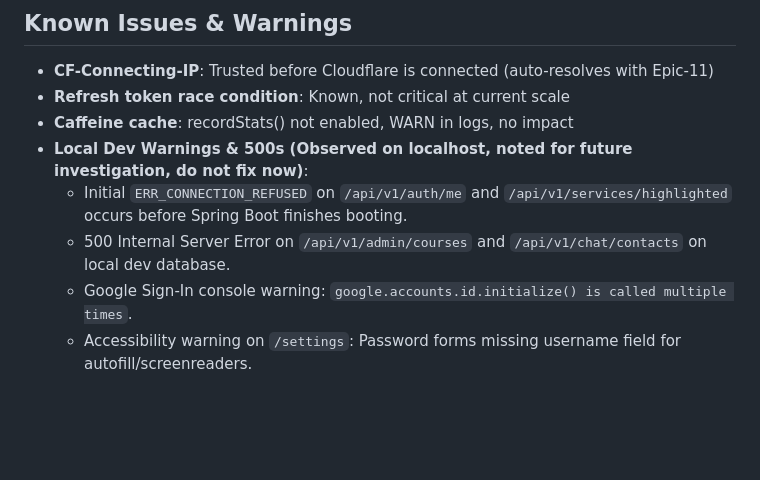
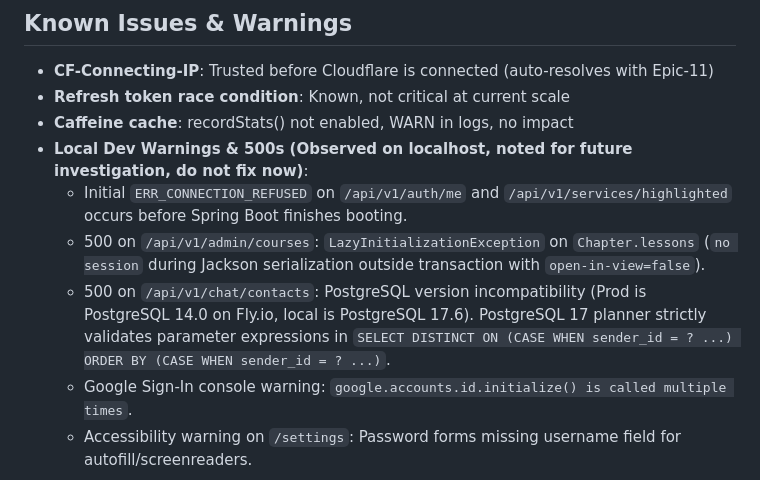
Before and after one commit to MrSgemaSeny/JF-1C, a Markdown page: .agents/CONTEXT.md, the part around the change. Drawn GitHub-style; blank space fills up the shorter version.

Commit message:
docs(context): explain root causes of local dev 500 errors

```diff
--- a/.agents/CONTEXT.md
+++ b/.agents/CONTEXT.md
@@ -51,7 +51,8 @@
 - **Caffeine cache**: recordStats() not enabled, WARN in logs, no impact
 - **Local Dev Warnings & 500s (Observed on localhost, noted for future investigation, do not fix now)**:
   - Initial `ERR_CONNECTION_REFUSED` on `/api/v1/auth/me` and `/api/v1/services/highlighted` occurs before Spring Boot finishes booting.
-  - 500 Internal Server Error on `/api/v1/admin/courses` and `/api/v1/chat/contacts` on local dev database.
+  - 500 on `/api/v1/admin/courses`: `LazyInitializationException` on `Chapter.lessons` (`no session` during Jackson serialization outside transaction with `open-in-view=false`).
+  - 500 on `/api/v1/chat/contacts`: PostgreSQL version incompatibility (Prod is PostgreSQL 14.0 on Fly.io, local is PostgreSQL 17.6). PostgreSQL 17 planner strictly validates parameter expressions in `SELECT DISTINCT ON (CASE WHEN sender_id = ? ...) ORDER BY (CASE WHEN sender_id = ? ...)`.
   - Google Sign-In console warning: `google.accounts.id.initialize() is called multiple times`.
   - Accessibility warning on `/settings`: Password forms missing username field for autofill/screenreaders.
 
```
